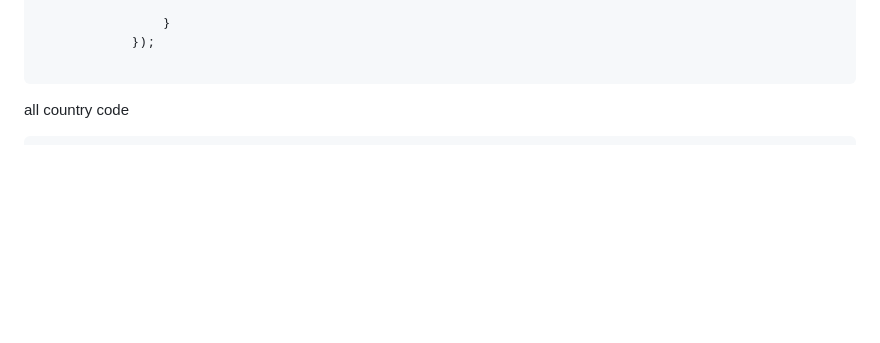
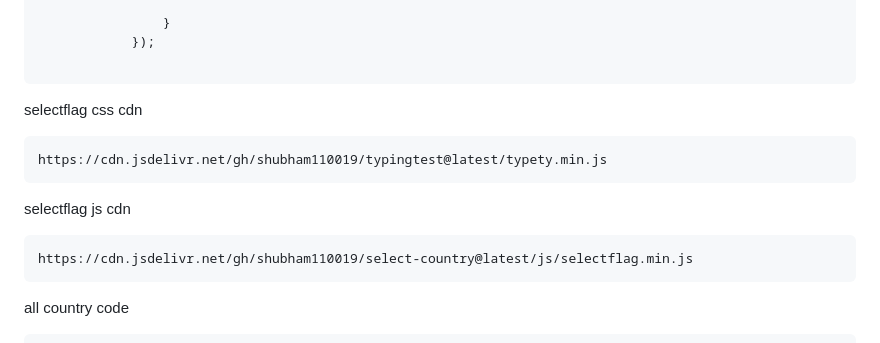
Before and after one commit to shubham110019/select-country, a Markdown page: README.md, the part around the change. Rendered like a GitHub page; blank space fills up the shorter version.

Commit message:
add cdn link

````diff
--- a/README.md
+++ b/README.md
@@ -76,6 +76,17 @@ selectflag all function
             });
 
 ```
+
+selectflag css cdn
+```
+https://cdn.jsdelivr.net/gh/shubham110019/typingtest@latest/typety.min.js
+```
+
+selectflag js cdn
+```
+https://cdn.jsdelivr.net/gh/shubham110019/select-country@latest/js/selectflag.min.js
+```
+
 
 
 all country code
````
